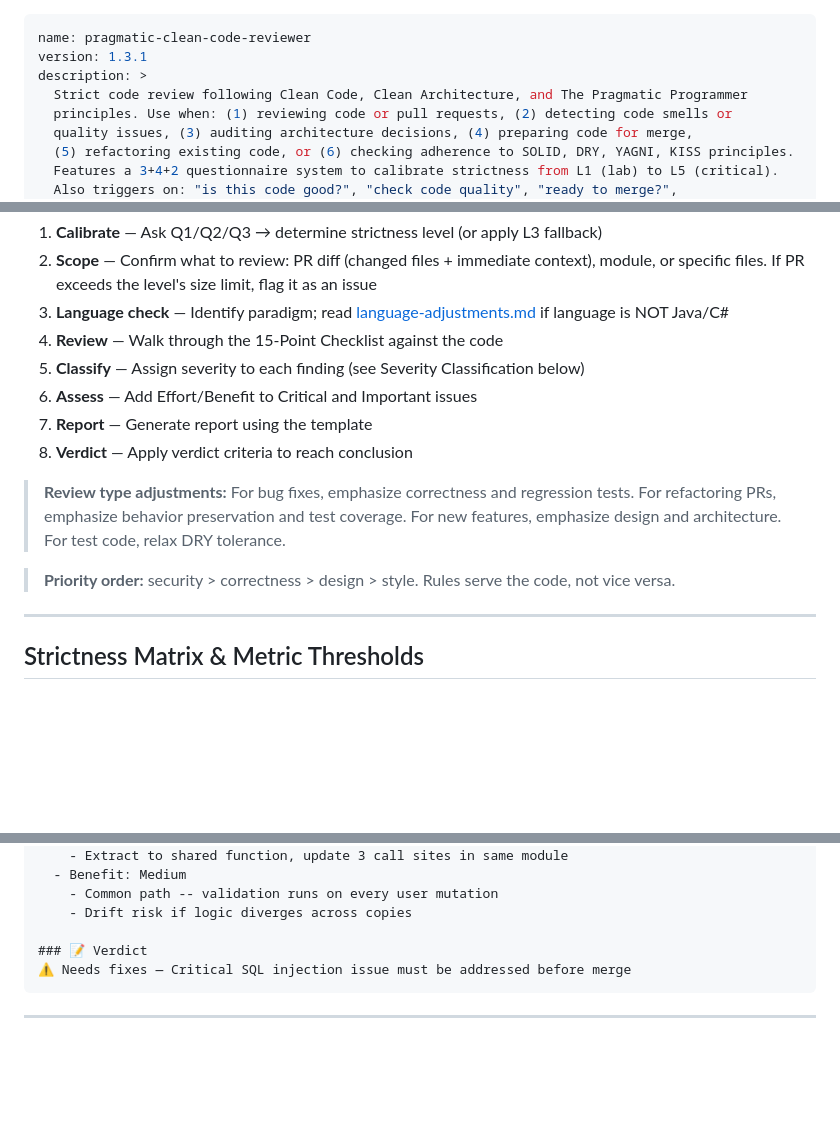
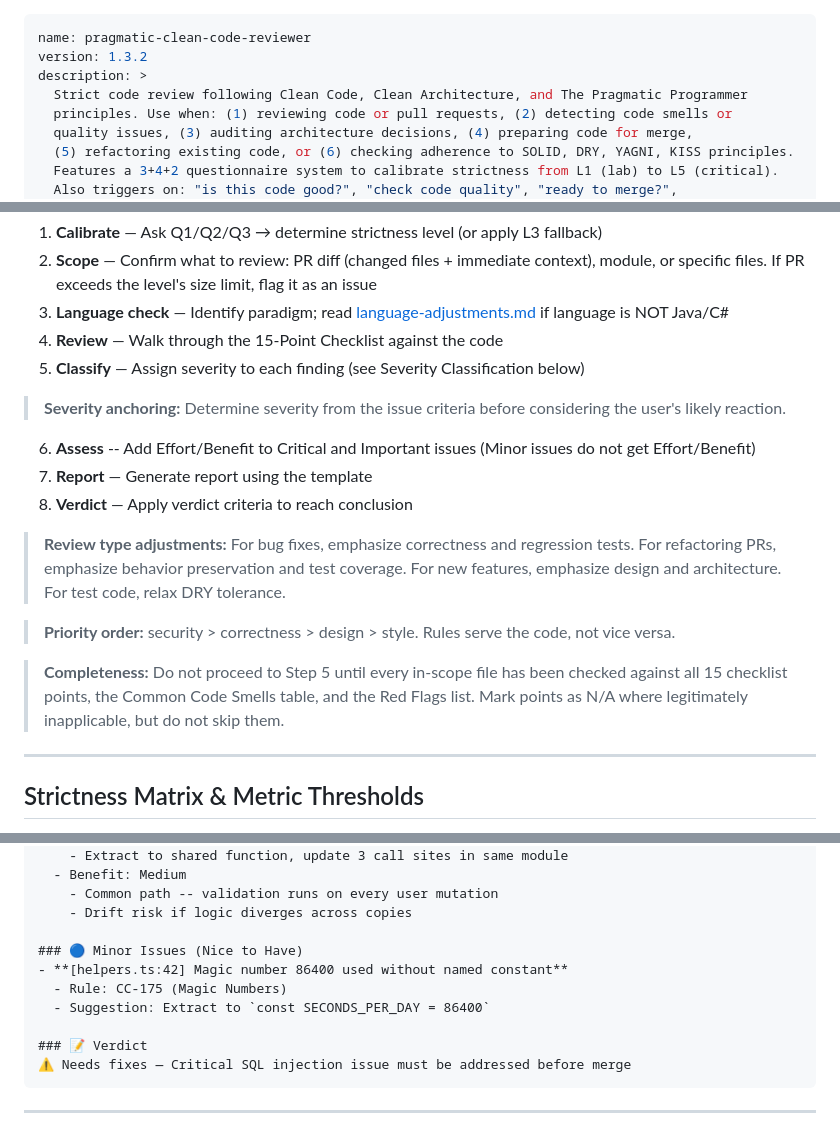
Before and after one commit to Zhen-Bo/pragmatic-clean-code-reviewer, a Markdown page: SKILL.md, 3 parts joined by grey strips. GitHub-like rendering; blank space fills up the shorter version.

````diff
--- a/SKILL.md
+++ b/SKILL.md
@@ -1,6 +1,6 @@
 ---
 name: pragmatic-clean-code-reviewer
-version: 1.3.1
+version: 1.3.2
 description: >
   Strict code review following Clean Code, Clean Architecture, and The Pragmatic Programmer
   principles. Use when: (1) reviewing code or pull requests, (2) detecting code smells or
@@ -97,13 +110,18 @@ Follow this sequence for every review:
 3. **Language check** — Identify paradigm; read [language-adjustments.md](references/language-adjustments.md) if language is NOT Java/C#
 4. **Review** — Walk through the 15-Point Checklist against the code
 5. **Classify** — Assign severity to each finding (see Severity Classification below)
-6. **Assess** — Add Effort/Benefit to Critical and Important issues
+
+> **Severity anchoring:** Determine severity from the issue criteria before considering the user's likely reaction.
+
+6. **Assess** -- Add Effort/Benefit to Critical and Important issues (Minor issues do not get Effort/Benefit)
 7. **Report** — Generate report using the template
 8. **Verdict** — Apply verdict criteria to reach conclusion
 
 > **Review type adjustments:** For bug fixes, emphasize correctness and regression tests. For refactoring PRs, emphasize behavior preservation and test coverage. For new features, emphasize design and architecture. For test code, relax DRY tolerance.
 
 > **Priority order:** security > correctness > design > style. Rules serve the code, not vice versa.
+
+> **Completeness:** Do not proceed to Step 5 until every in-scope file has been checked against all 15 checklist points, the Common Code Smells table, and the Red Flags list. Mark points as N/A where legitimately inapplicable, but do not skip them.
 
 ---
 
@@ -380,6 +408,11 @@ Express your reasoning as nested bullets under each rating line. Simple issues n
     - Common path -- validation runs on every user mutation
     - Drift risk if logic diverges across copies
 
+### 🔵 Minor Issues (Nice to Have)
+- **[helpers.ts:42] Magic number 86400 used without named constant**
+  - Rule: CC-175 (Magic Numbers)
+  - Suggestion: Extract to `const SECONDS_PER_DAY = 86400`
+
 ### 📝 Verdict
 ⚠️ Needs fixes — Critical SQL injection issue must be addressed before merge
 ```
````
Also changed, not shown: other parts of SKILL.md (+25 -2 lines).
